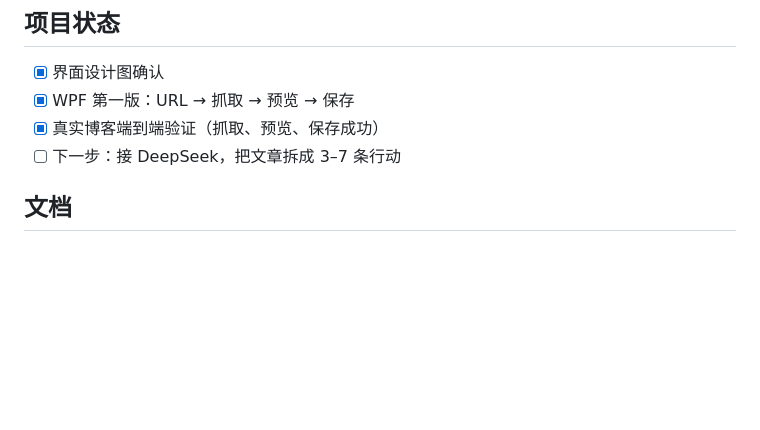
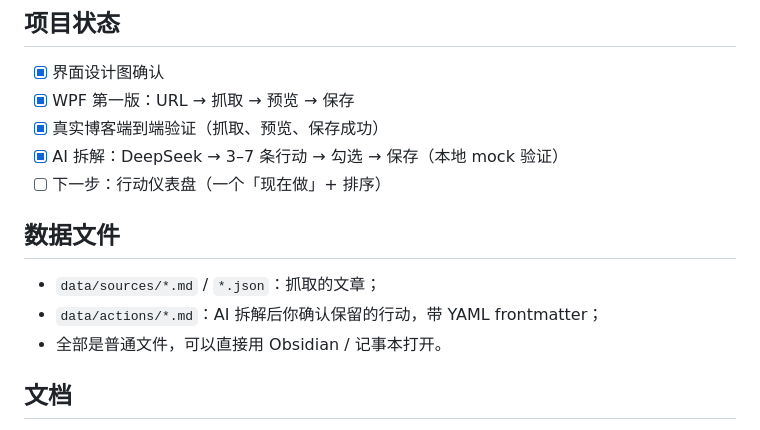
Before and after one commit to zigyr/todo-dashboard, a Markdown page: README.md, the part around one of its changes. GitHub-like rendering; blank space fills up the shorter version.

```diff
--- a/README.md
+++ b/README.md
@@ -53,7 +63,14 @@ dotnet publish desktop/TodoDashboard/TodoDashboard.csproj -c Release -r win-x64
 - [x] 界面设计图确认
 - [x] WPF 第一版：URL → 抓取 → 预览 → 保存
 - [x] 真实博客端到端验证（抓取、预览、保存成功）
-- [ ] 下一步：接 DeepSeek，把文章拆成 3–7 条行动
+- [x] AI 拆解：DeepSeek → 3–7 条行动 → 勾选 → 保存（本地 mock 验证）
+- [ ] 下一步：行动仪表盘（一个「现在做」+ 排序）
+
+## 数据文件
+
+- `data/sources/*.md` / `*.json`：抓取的文章；
+- `data/actions/*.md`：AI 拆解后你确认保留的行动，带 YAML frontmatter；
+- 全部是普通文件，可以直接用 Obsidian / 记事本打开。
 
 ## 文档
 
```
Also changed, not shown: other parts of README.md (+11 -1 lines), CHANGELOG.md (+3 -0 lines), docs/PRD.md (+1 -1 lines), design/app-ai.png (added), 10 other files.
